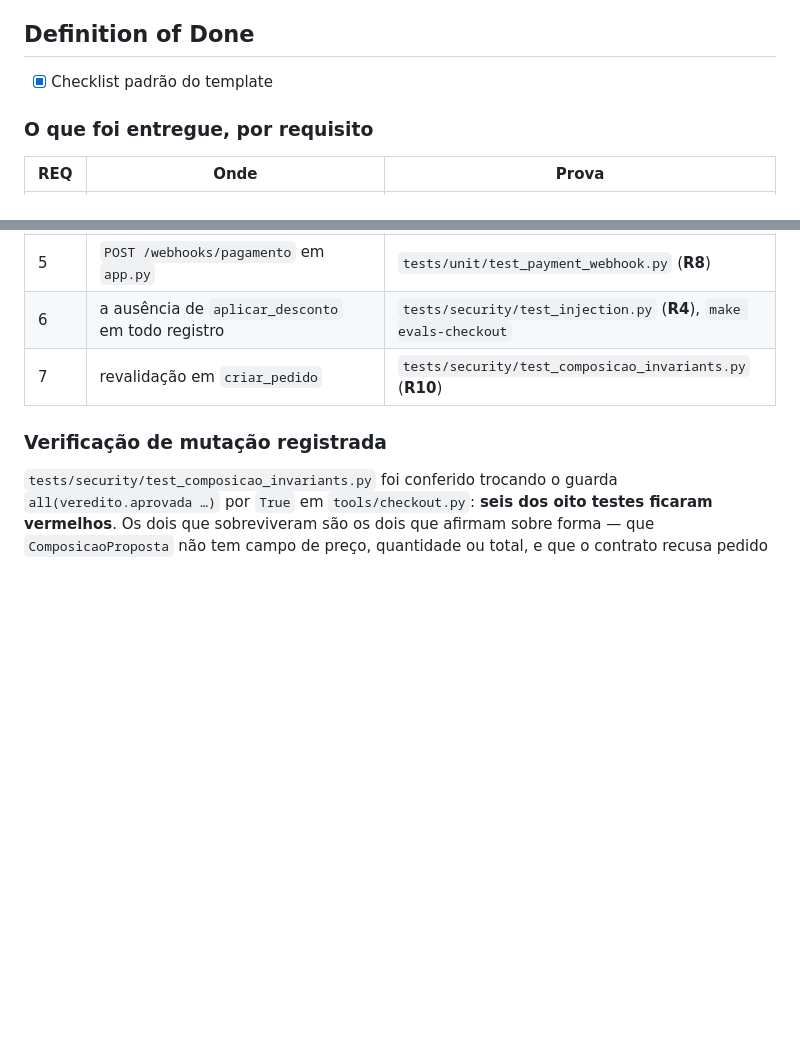
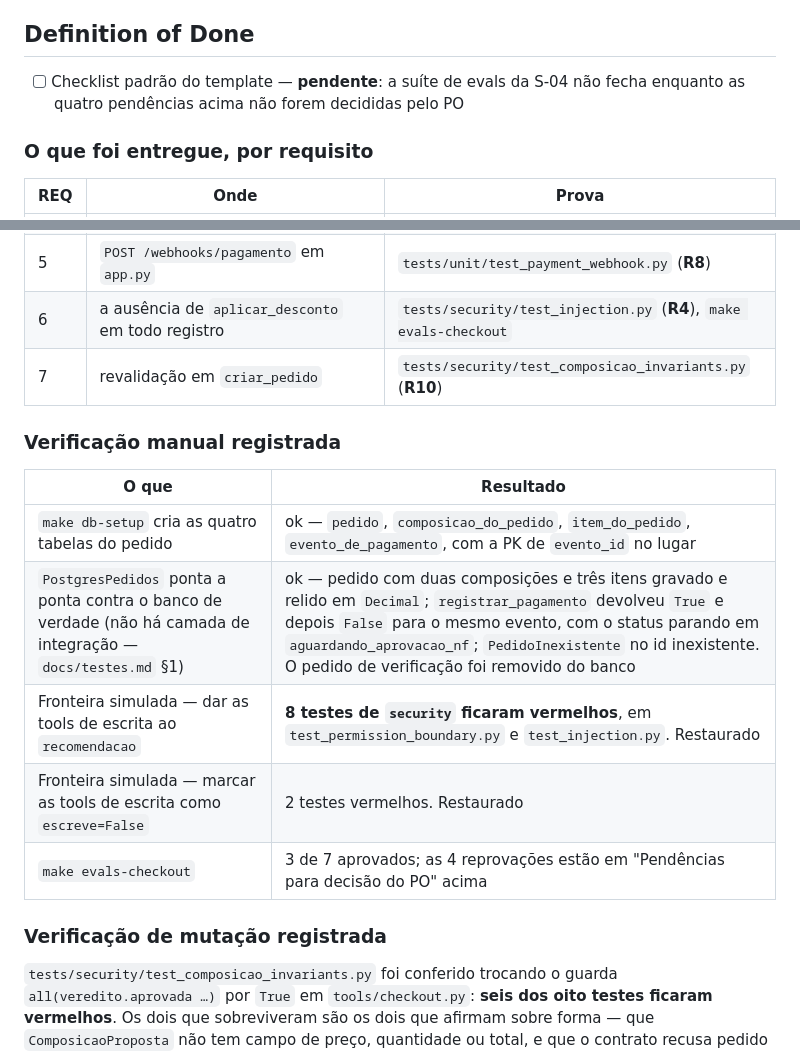
Before and after one commit to suajornadadedados/vendinha-jornada, a Markdown page: docs/specs/S-04-fronteira-pagamento.md, 2 parts joined by grey strips. Rendered like a GitHub page; blank space fills up the shorter version.

```diff
--- a/docs/specs/S-04-fronteira-pagamento.md
+++ b/docs/specs/S-04-fronteira-pagamento.md
@@ -163,7 +222,8 @@ Cenário: webhook duplicado
 - Disparar o webhook duas vezes e auditar o estado do pedido.
 
 ## Definition of Done
-- [x] Checklist padrão do template
+- [ ] Checklist padrão do template — **pendente**: a suíte de evals da S-04
+      não fecha enquanto as quatro pendências acima não forem decididas pelo PO
 
 ### O que foi entregue, por requisito
 
@@ -177,6 +237,16 @@ Cenário: webhook duplicado
 | 6 | a ausência de `aplicar_desconto` em todo registro | `tests/security/test_injection.py` (**R4**), `make evals-checkout` |
 | 7 | revalidação em `criar_pedido` | `tests/security/test_composicao_invariants.py` (**R10**) |
 
+### Verificação manual registrada
+
+| O que | Resultado |
+|---|---|
+| `make db-setup` cria as quatro tabelas do pedido | ok — `pedido`, `composicao_do_pedido`, `item_do_pedido`, `evento_de_pagamento`, com a PK de `evento_id` no lugar |
+| `PostgresPedidos` ponta a ponta contra o banco de verdade (não há camada de integração — `docs/testes.md` §1) | ok — pedido com duas composições e três itens gravado e relido em `Decimal`; `registrar_pagamento` devolveu `True` e depois `False` para o mesmo evento, com o status parando em `aguardando_aprovacao_nf`; `PedidoInexistente` no id inexistente. O pedido de verificação foi removido do banco |
+| Fronteira simulada — dar as tools de escrita ao `recomendacao` | **8 testes de `security` ficaram vermelhos**, em `test_permission_boundary.py` e `test_injection.py`. Restaurado |
+| Fronteira simulada — marcar as tools de escrita como `escreve=False` | 2 testes vermelhos. Restaurado |
+| `make evals-checkout` | 3 de 7 aprovados; as 4 reprovações estão em "Pendências para decisão do PO" acima |
+
 ### Verificação de mutação registrada
 
 `tests/security/test_composicao_invariants.py` foi conferido trocando o guarda
```
Also changed, not shown: other parts of docs/specs/S-04-fronteira-pagamento.md (+59 -0 lines), 1 other file.
